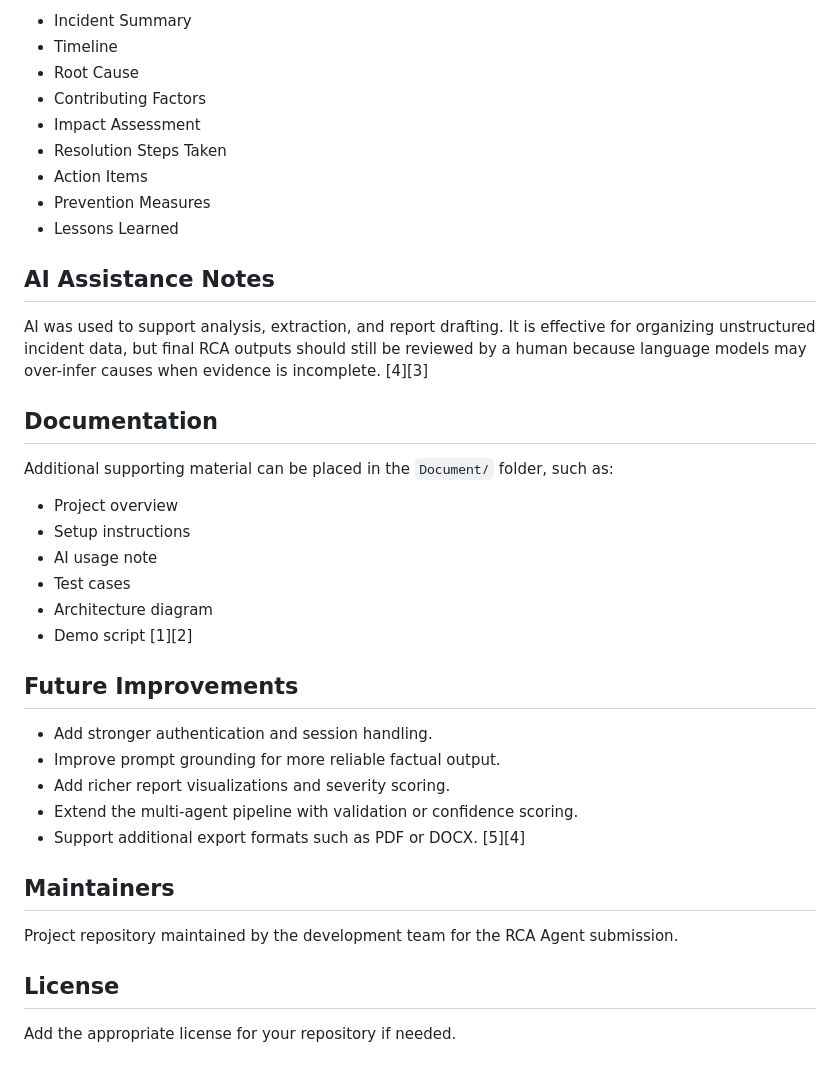
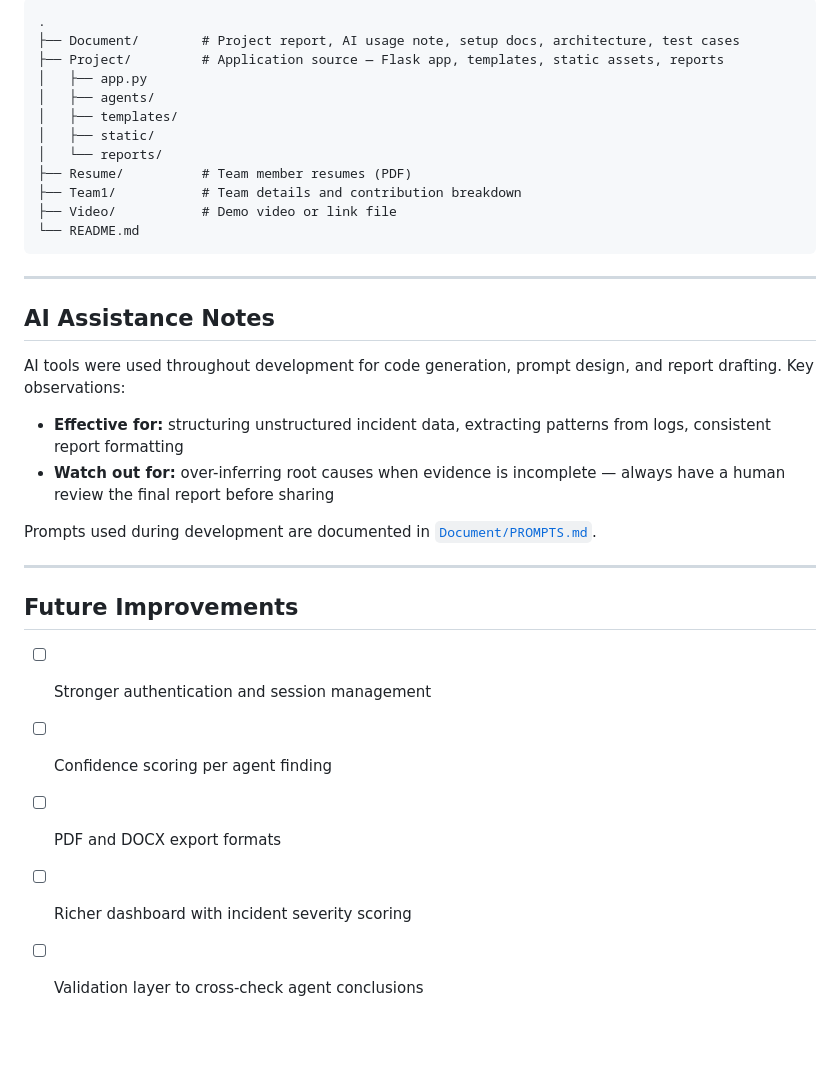
Before and after one commit to Saran-GS/RCA-Drafter, a Markdown page: README.md, the part around one of its changes. Rendered like a GitHub page; blank space fills up the shorter version.

````diff
--- a/README.md
+++ b/README.md
@@ -108,41 +155,36 @@ A generated RCA report typically contains:
 
-- Incident Summary
-- Timeline
-- Root Cause
-- Contributing Factors
-- Impact Assessment
-- Resolution Steps Taken
-- Action Items
-- Prevention Measures
-- Lessons Learned
+```
+.
+├── Document/        # Project report, AI usage note, setup docs, architecture, test cases
+├── Project/         # Application source — Flask app, templates, static assets, reports
+│   ├── app.py
+│   ├── agents/
+│   ├── templates/
+│   ├── static/
+│   └── reports/
+├── Resume/          # Team member resumes (PDF)
+├── Team1/           # Team details and contribution breakdown
+├── Video/           # Demo video or link file
+└── README.md
+```
+
+---
 
 ## AI Assistance Notes
 
-AI was used to support analysis, extraction, and report drafting. It is effective for organizing unstructured incident data, but final RCA outputs should still be reviewed by a human because language models may over-infer causes when evidence is incomplete. [4][3]
+AI tools were used throughout development for code generation, prompt design, and report drafting. Key observations:
 
-## Documentation
+- **Effective for:** structuring unstructured incident data, extracting patterns from logs, consistent report formatting
+- **Watch out for:** over-inferring root causes when evidence is incomplete — always have a human review the final report before sharing
 
-Additional supporting material can be placed in the `Document/` folder, such as:
+Prompts used during development are documented in [`Document/PROMPTS.md`](./Document/).
 
-- Project overview
-- Setup instructions
-- AI usage note
-- Test cases
-- Architecture diagram
-- Demo script [1][2]
+---
 
 ## Future Improvements
 
-- Add stronger authentication and session handling.
-- Improve prompt grounding for more reliable factual output.
-- Add richer report visualizations and severity scoring.
-- Extend the multi-agent pipeline with validation or confidence scoring.
-- Support additional export formats such as PDF or DOCX. [5][4]
-
-## Maintainers
-
-Project repository maintained by the development team for the RCA Agent submission.
-
-## License
-
-Add the appropriate license for your repository if needed.
+- [ ] Stronger authentication and session management
+- [ ] Confidence scoring per agent finding
+- [ ] PDF and DOCX export formats
+- [ ] Richer dashboard with incident severity scoring
+- [ ] Validation layer to cross-check agent conclusions
````
Also changed, not shown: other parts of README.md (+108 -61 lines).
